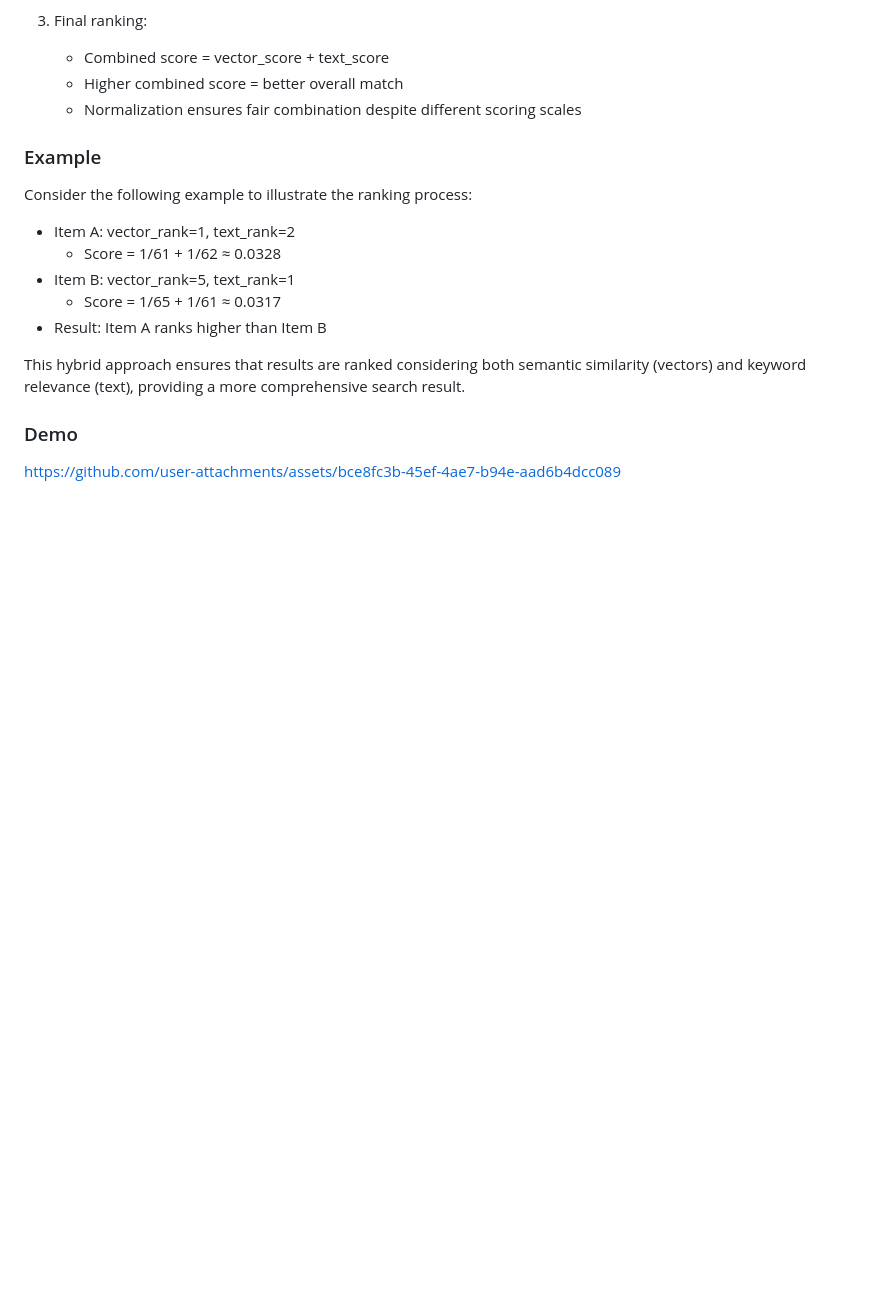
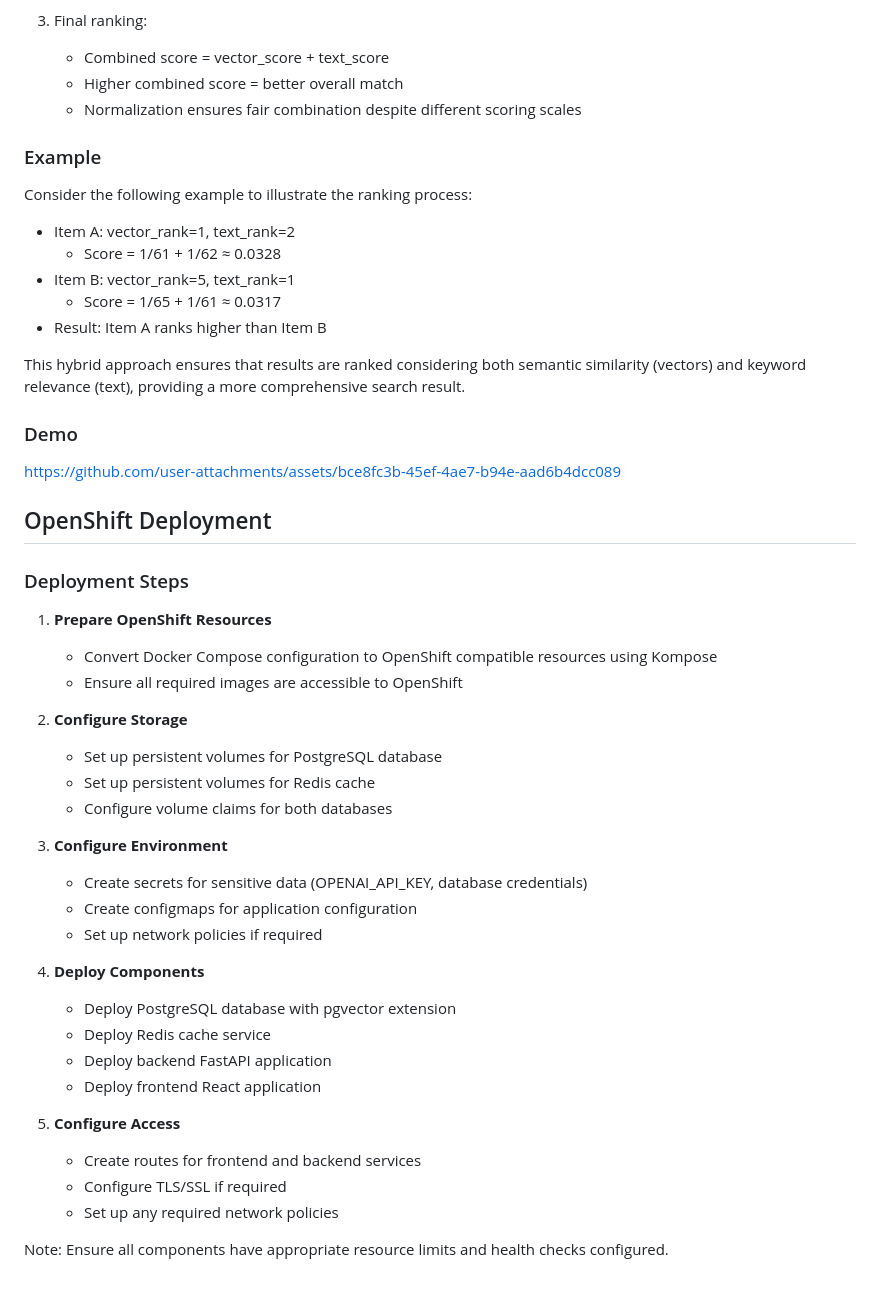
Before and after one commit to Syed007Hassan/Investment-Search, a Markdown page: README.md, the part around the change. Rendered like a GitHub page; blank space fills up the shorter version.

Commit message:
chore: openshift deployment steps

```diff
--- a/README.md
+++ b/README.md
@@ -195,3 +195,34 @@ This hybrid approach ensures that results are ranked considering both semantic s
 ### Demo
 
 https://github.com/user-attachments/assets/bce8fc3b-45ef-4ae7-b94e-aad6b4dcc089
+
+## OpenShift Deployment
+
+### Deployment Steps
+
+1. **Prepare OpenShift Resources**
+   - Convert Docker Compose configuration to OpenShift compatible resources using Kompose
+   - Ensure all required images are accessible to OpenShift
+
+2. **Configure Storage**
+   - Set up persistent volumes for PostgreSQL database
+   - Set up persistent volumes for Redis cache
+   - Configure volume claims for both databases
+
+3. **Configure Environment**
+   - Create secrets for sensitive data (OPENAI_API_KEY, database credentials)
+   - Create configmaps for application configuration
+   - Set up network policies if required
+
+4. **Deploy Components**
+   - Deploy PostgreSQL database with pgvector extension
+   - Deploy Redis cache service
+   - Deploy backend FastAPI application
+   - Deploy frontend React application
+
+5. **Configure Access**
+   - Create routes for frontend and backend services
+   - Configure TLS/SSL if required
+   - Set up any required network policies
+
+Note: Ensure all components have appropriate resource limits and health checks configured.
```
